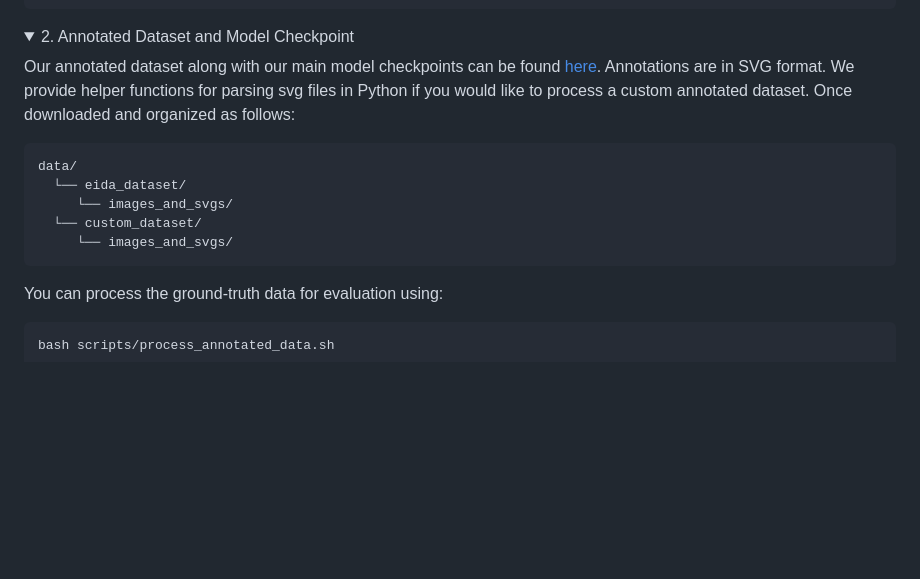
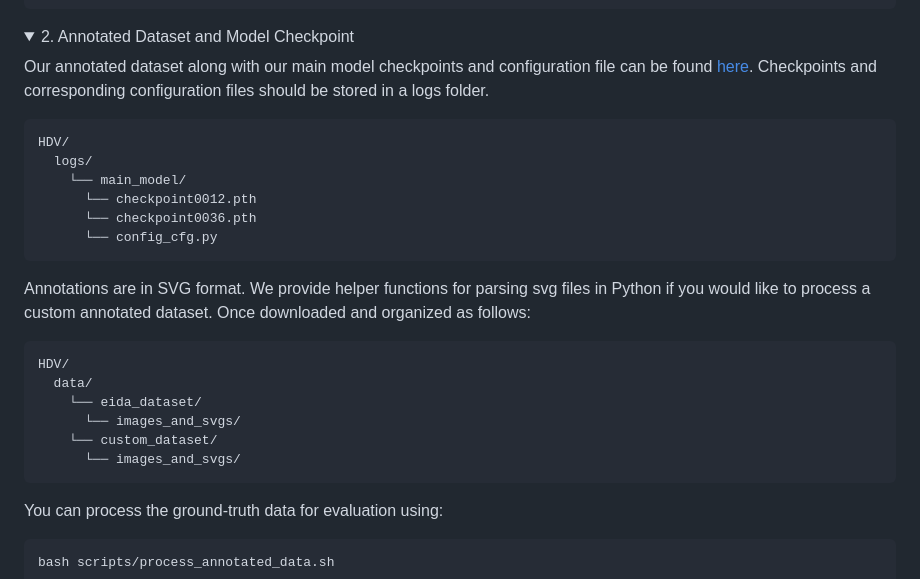
Before and after one commit to vayvi/HDV, a Markdown page: README.md, the part around the change. Drawn GitHub-style; folded sections open; blank space fills up the shorter version.

````diff
--- a/README.md
+++ b/README.md
@@ -48,14 +48,25 @@ cd ../
 
 <details><summary>2. Annotated Dataset and Model Checkpoint </summary>
 
-Our annotated dataset along with our main model checkpoints can be found [here](https://drive.google.com/drive/folders/1W3SdaGah2l8QIxPcQt4i3s446NAzPx4J?usp=sharing). Annotations are in SVG format. We provide helper functions for parsing svg files in Python if you would like to process a custom annotated dataset.
+Our annotated dataset along with our main model checkpoints and configuration file can be found [here](https://drive.google.com/drive/folders/1W3SdaGah2l8QIxPcQt4i3s446NAzPx4J?usp=sharing).
+Checkpoints and corresponding configuration files should be stored in a logs folder.
+```sh
+HDV/
+  logs/
+    └── main_model/
+      └── checkpoint0012.pth
+      └── checkpoint0036.pth
+      └── config_cfg.py
+```
+Annotations are in SVG format. We provide helper functions for parsing svg files in Python if you would like to process a custom annotated dataset.
 Once downloaded and organized as follows:
 ```sh
-data/
-  └── eida_dataset/
-  	 └── images_and_svgs/
-  └── custom_dataset/
-  	 └── images_and_svgs/
+HDV/
+  data/
+    └── eida_dataset/
+      └── images_and_svgs/
+    └── custom_dataset/
+      └── images_and_svgs/
 ```
 You can process the ground-truth data for evaluation using:
 ```sh
````
